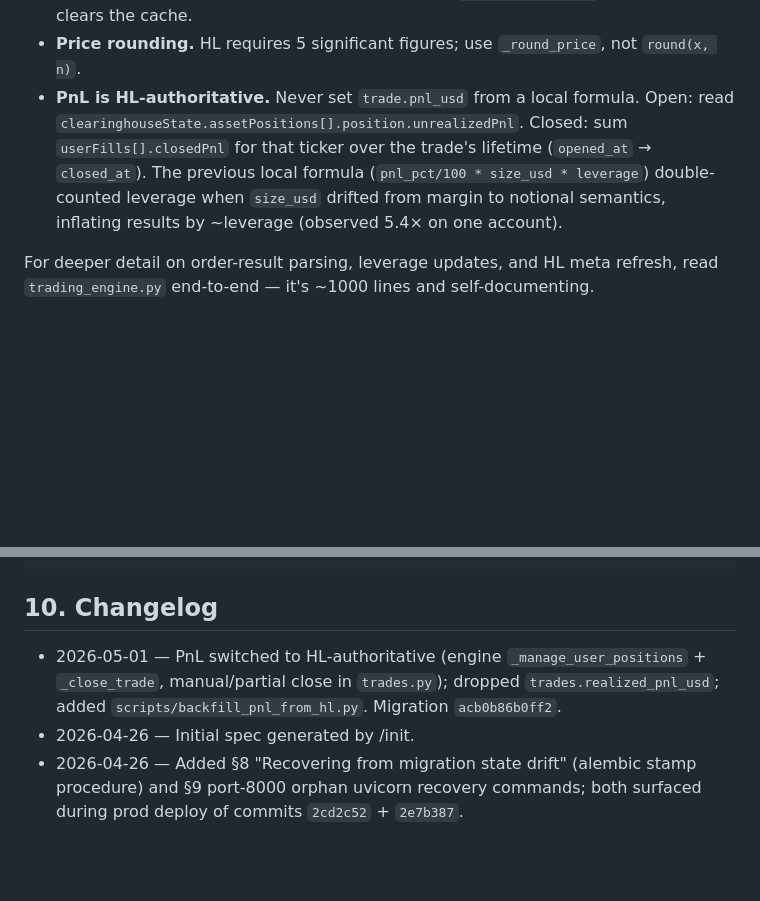
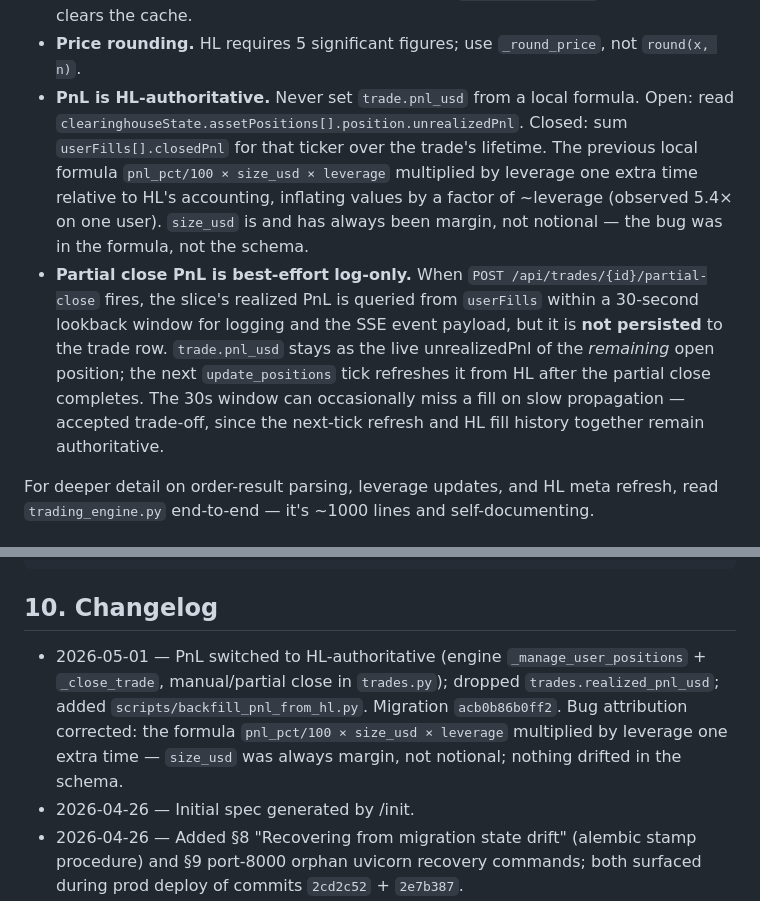
Before and after one commit to sty1228/hyperliquid-sentiment-trader, a Markdown page: CLAUDE.md, 2 parts joined by grey strips. Drawn GitHub-style; blank space fills up the shorter version.

Commit message:
docs: correct PnL bug attribution + partial-close best-effort note
- Rewrote §5 PnL edge-case bullet: size_usd was always margin, never
  drifted; the bug was the formula multiplying by leverage one extra time.
- Added §5 partial-close PnL bullet: realized slice PnL is logged/SSE
  only (30s userFills window), not persisted; next tick refreshes from HL.
- Appended correction note to 2026-05-01 changelog entry.

Co-Authored-By: Claude Sonnet 4.6 <noreply@anthropic.com>

```diff
--- a/CLAUDE.md
+++ b/CLAUDE.md
@@ -102,7 +102,8 @@ Migrations live under `alembic/versions/`. Every model change requires `alembic
 - **Ghost-position prevention.** If the HL order fills but the SQLAlchemy commit fails, `_emergency_close_position` immediately fires a reduce-only close on HL using the same key. Do not move the `db.flush()` after the HL call without preserving this safety net.
 - **Builder-fee auto-approve.** First trade on a wallet may fail with `"Builder fee has not been approved"`; the engine calls `approve_builder_fee_for_wallet` and retries once. Approved wallets are cached in process memory (`_approved_wallets`) — restart clears the cache.
 - **Price rounding.** HL requires 5 significant figures; use `_round_price`, not `round(x, n)`.
-- **PnL is HL-authoritative.** Never set `trade.pnl_usd` from a local formula. Open: read `clearinghouseState.assetPositions[].position.unrealizedPnl`. Closed: sum `userFills[].closedPnl` for that ticker over the trade's lifetime (`opened_at` → `closed_at`). The previous local formula (`pnl_pct/100 * size_usd * leverage`) double-counted leverage when `size_usd` drifted from margin to notional semantics, inflating results by ~leverage (observed 5.4× on one account).
+- **PnL is HL-authoritative.** Never set `trade.pnl_usd` from a local formula. Open: read `clearinghouseState.assetPositions[].position.unrealizedPnl`. Closed: sum `userFills[].closedPnl` for that ticker over the trade's lifetime. The previous local formula `pnl_pct/100 × size_usd × leverage` multiplied by leverage one extra time relative to HL's accounting, inflating values by a factor of ~leverage (observed 5.4× on one user). `size_usd` is and has always been margin, not notional — the bug was in the formula, not the schema.
+- **Partial close PnL is best-effort log-only.** When `POST /api/trades/{id}/partial-close` fires, the slice's realized PnL is queried from `userFills` within a 30-second lookback window for logging and the SSE event payload, but it is **not persisted** to the trade row. `trade.pnl_usd` stays as the live unrealizedPnl of the *remaining* open position; the next `update_positions` tick refreshes it from HL after the partial close completes. The 30s window can occasionally miss a fill on slow propagation — accepted trade-off, since the next-tick refresh and HL fill history together remain authoritative.
 
 For deeper detail on order-result parsing, leverage updates, and HL meta refresh, read `trading_engine.py` end-to-end — it's ~1000 lines and self-documenting.
 
@@ -236,6 +237,6 @@ sudo systemctl start hypercopy-api
 
 ## 10. Changelog
 
-- 2026-05-01 — PnL switched to HL-authoritative (engine `_manage_user_positions` + `_close_trade`, manual/partial close in `trades.py`); dropped `trades.realized_pnl_usd`; added `scripts/backfill_pnl_from_hl.py`. Migration `acb0b86b0ff2`.
+- 2026-05-01 — PnL switched to HL-authoritative (engine `_manage_user_positions` + `_close_trade`, manual/partial close in `trades.py`); dropped `trades.realized_pnl_usd`; added `scripts/backfill_pnl_from_hl.py`. Migration `acb0b86b0ff2`. Bug attribution corrected: the formula `pnl_pct/100 × size_usd × leverage` multiplied by leverage one extra time — `size_usd` was always margin, not notional; nothing drifted in the schema.
 - 2026-04-26 — Initial spec generated by /init.
 - 2026-04-26 — Added §8 "Recovering from migration state drift" (alembic stamp procedure) and §9 port-8000 orphan uvicorn recovery commands; both surfaced during prod deploy of commits `2cd2c52` + `2e7b387`.
```
